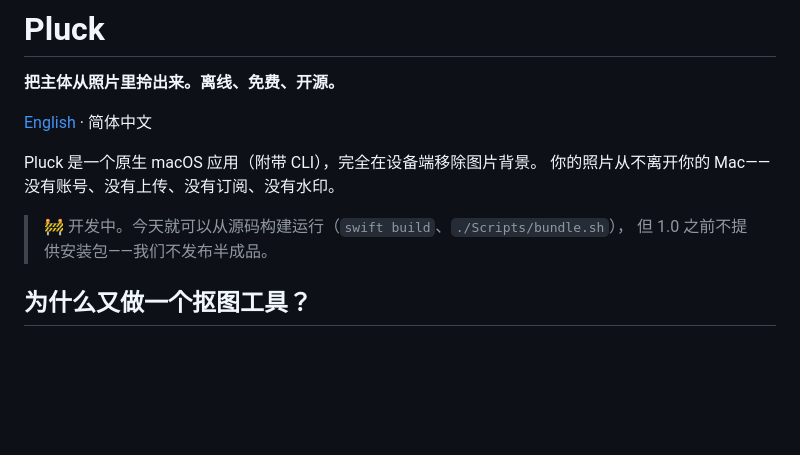
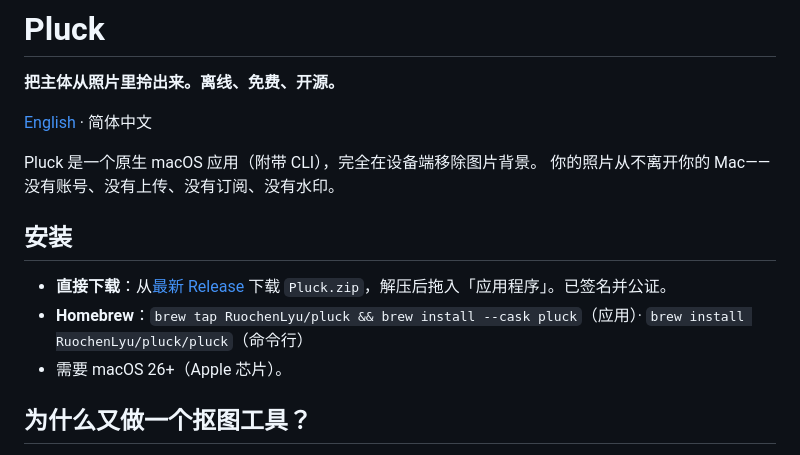
Before and after one commit to RuochenLyu/pluck, a Markdown page: README.zh-Hans.md, the part around the change. GitHub-like rendering; blank space fills up the shorter version.

```diff
--- a/README.zh-Hans.md
+++ b/README.zh-Hans.md
@@ -7,8 +7,11 @@
 Pluck 是一个原生 macOS 应用（附带 CLI），完全在设备端移除图片背景。
 你的照片从不离开你的 Mac——没有账号、没有上传、没有订阅、没有水印。
 
-> 🚧 开发中。今天就可以从源码构建运行（`swift build`、`./Scripts/bundle.sh`），
-> 但 1.0 之前不提供安装包——我们不发布半成品。
+## 安装
+
+- **直接下载**：从[最新 Release](https://github.com/RuochenLyu/pluck/releases/latest) 下载 `Pluck.zip`，解压后拖入「应用程序」。已签名并公证。
+- **Homebrew**：`brew tap RuochenLyu/pluck && brew install --cask pluck`（应用）· `brew install RuochenLyu/pluck/pluck`（命令行）
+- 需要 macOS 26+（Apple 芯片）。
 
 ## 为什么又做一个抠图工具？
 
```
Also changed, not shown: README.md (+5 -3 lines), docs/roadmap.md (+7 -0 lines).
